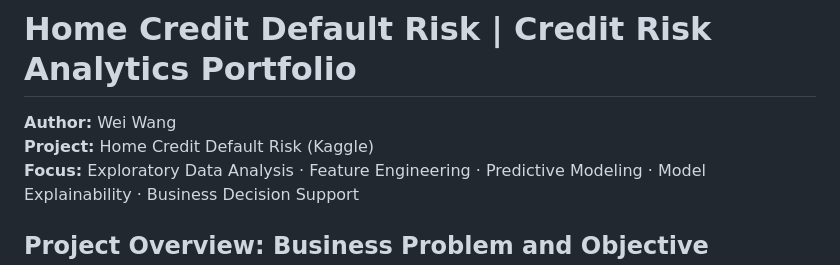
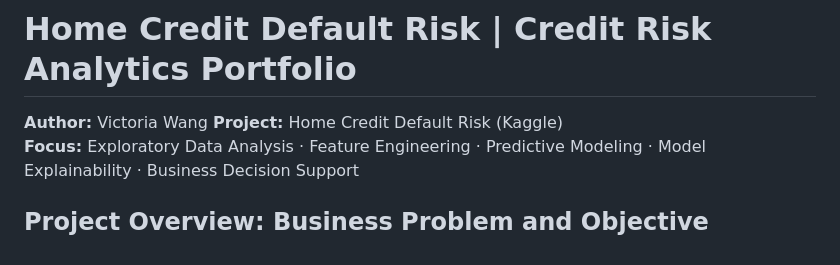
Before and after one commit to UUweiwang/home-credit-project, a Markdown page: README.md, the part around the change. GitHub-like rendering.

Commit message:
Update author name in README.md

```diff
--- a/README.md
+++ b/README.md
@@ -1,6 +1,6 @@
 # Home Credit Default Risk | Credit Risk Analytics Portfolio
 
-**Author:** Wei Wang
+**Author:** Victoria Wang
 **Project:** Home Credit Default Risk (Kaggle)
 **Focus:** Exploratory Data Analysis · Feature Engineering · Predictive Modeling · Model Explainability · Business Decision Support
 
```
